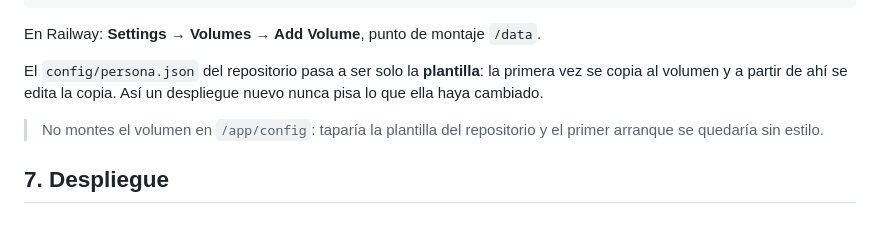
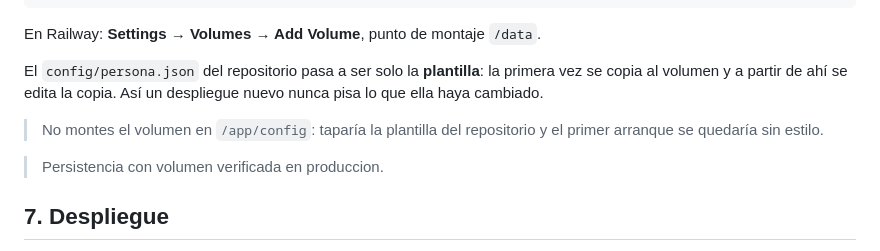
Before and after one commit to VanguardTechLabs/Whatsapp_bot, a Markdown page: README.md, the part around the change. Rendered like a GitHub page; blank space fills up the shorter version.

Commit message:
Nota: persistencia con volumen verificada en produccion

```diff
--- a/README.md
+++ b/README.md
@@ -244,6 +244,8 @@ despliegue nuevo nunca pisa lo que ella haya cambiado.
 > No montes el volumen en `/app/config`: taparía la plantilla del repositorio y
 > el primer arranque se quedaría sin estilo.
 
+> Persistencia con volumen verificada en produccion.
+
 ## 7. Despliegue
 
 Necesita **HTTPS** para que funcione el pegado automático del portapapeles
```
